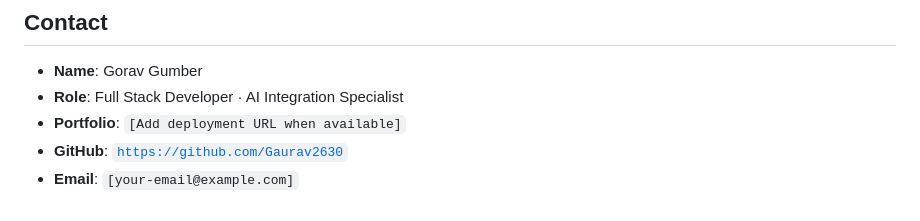
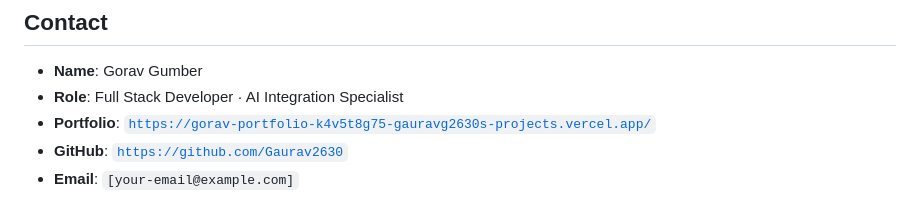
Before and after one commit to Gauravg2630/Gorav-portfolio, a Markdown page: README.md, the part around the change. Rendered like a GitHub page.

Commit message:
Update portfolio URL in README

```diff
--- a/README.md
+++ b/README.md
@@ -105,6 +105,6 @@ Add your preferred license (e.g., MIT) and include a `LICENSE` file.
 
 - **Name**: Gorav Gumber
 - **Role**: Full Stack Developer · AI Integration Specialist
-- **Portfolio**: `[Add deployment URL when available]`
+- **Portfolio**: [`https://gorav-portfolio-k4v5t8g75-gauravg2630s-projects.vercel.app/`](https://gorav-portfolio-k4v5t8g75-gauravg2630s-projects.vercel.app/)
 - **GitHub**: [`https://github.com/Gaurav2630`](https://github.com/Gaurav2630)
 - **Email**: `[your-email@example.com]`
```
